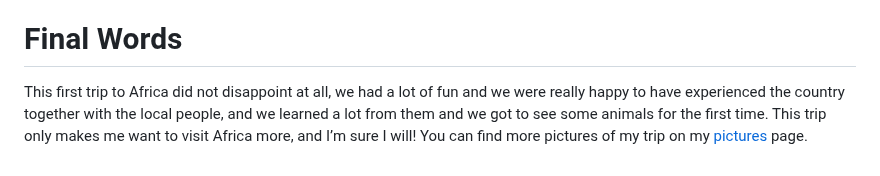
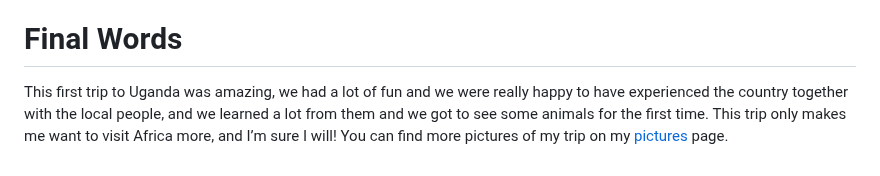
Before and after one commit to mdibaiee/mahdi.blog, a Markdown page: _posts/2022-09-10-uganda-trip.md, the part around the change. GitHub-like rendering.

Commit message:
fix uganda post

```diff
--- a/_posts/2022-09-10-uganda-trip.md
+++ b/_posts/2022-09-10-uganda-trip.md
@@ -348,7 +348,7 @@ got was just one going past us.
 
 # Final Words
 
-This first trip to Africa did not disappoint at all, we had a lot of fun and we
+This first trip to Uganda was amazing, we had a lot of fun and we
 were really happy to have experienced the country together with the local
 people, and we learned a lot from them and we got to see some animals for the
 first time. This trip only makes me want to visit Africa more, and I’m sure I
```
